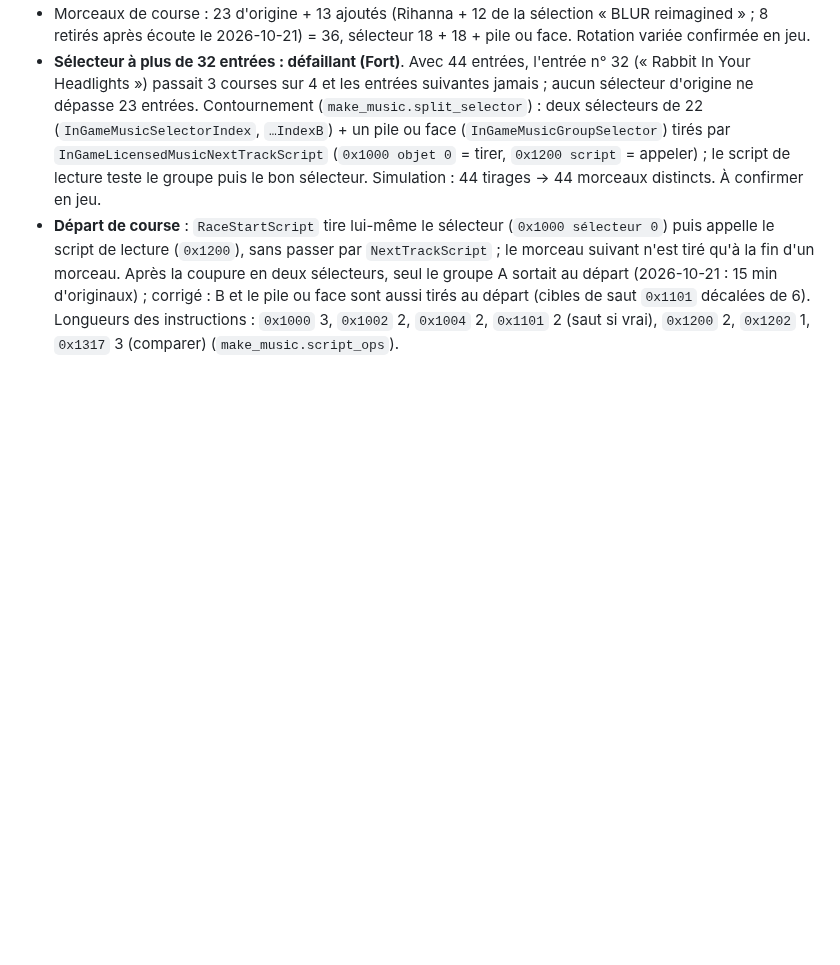
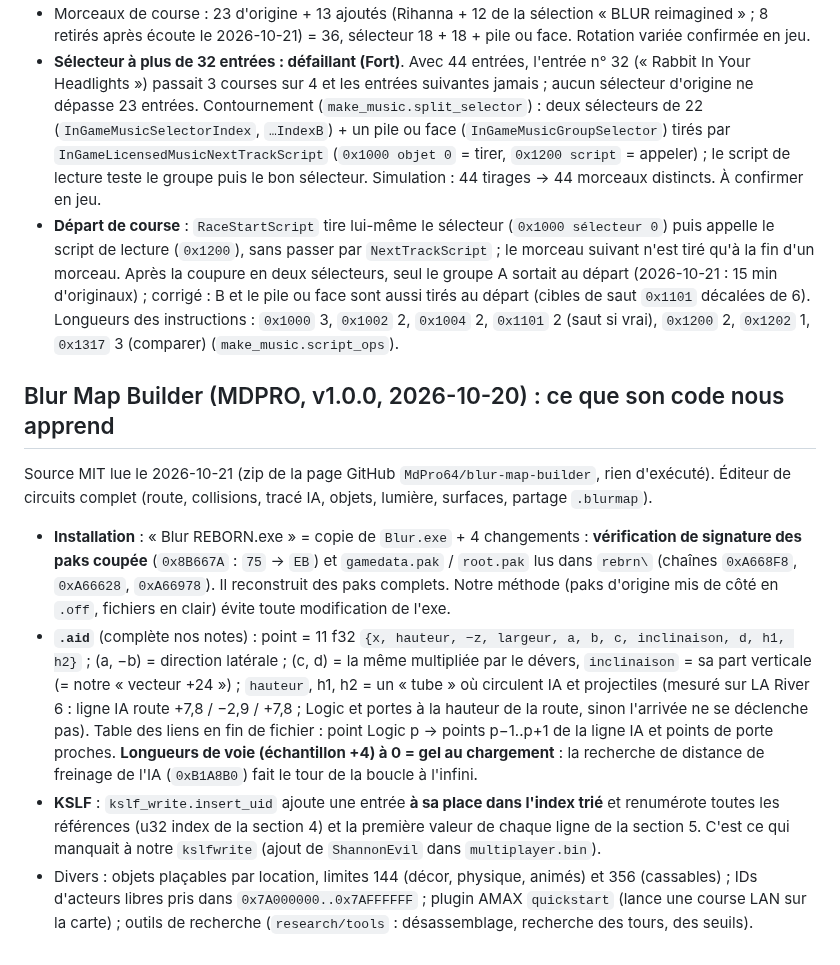
Before and after one commit to Ov3r-MAG1STR4L/blur-re, a Markdown page: docs/CONNAISSANCES.md, the part around the change. Rendered like a GitHub page; blank space fills up the shorter version.

Commit message:
Docs: what Blur Map Builder's source teaches us
Co-Authored-By: Claude Opus 5.5 <noreply@anthropic.com>

```diff
--- a/docs/CONNAISSANCES.md
+++ b/docs/CONNAISSANCES.md
@@ -849,3 +849,25 @@ Globales : `0x11AA04C` (jeu), `0x1134DC0` (→ profils IA), `0x1134DCC` (pilotes
   B et le pile ou face sont aussi tirés au départ (cibles de saut `0x1101` décalées de 6). Longueurs des
   instructions : `0x1000` 3, `0x1002` 2, `0x1004` 2, `0x1101` 2 (saut si vrai), `0x1200` 2, `0x1202` 1, `0x1317` 3
   (comparer) (`make_music.script_ops`).
+
+## Blur Map Builder (MDPRO, v1.0.0, 2026-10-20) : ce que son code nous apprend
+
+Source MIT lue le 2026-10-21 (zip de la page GitHub `MdPro64/blur-map-builder`, rien d'exécuté). Éditeur de circuits
+complet (route, collisions, tracé IA, objets, lumière, surfaces, partage `.blurmap`).
+- **Installation** : « Blur REBORN.exe » = copie de `Blur.exe` + 4 changements : **vérification de signature des paks
+  coupée** (`0x8B667A` : `75` → `EB`) et `gamedata.pak` / `root.pak` lus dans `rebrn\` (chaînes `0xA668F8`,
+  `0xA66628`, `0xA66978`). Il reconstruit des paks complets. Notre méthode (paks d'origine mis de côté en `.off`,
+  fichiers en clair) évite toute modification de l'exe.
+- **`.aid`** (complète nos notes) : point = 11 f32 `{x, hauteur, −z, largeur, a, b, c, inclinaison, d, h1, h2}` ;
+  (a, −b) = direction latérale ; (c, d) = la même multipliée par le dévers, `inclinaison` = sa part verticale (= notre
+  « vecteur +24 ») ; `hauteur`, h1, h2 = un « tube » où circulent IA et projectiles (mesuré sur LA River 6 : ligne IA
+  route +7,8 / −2,9 / +7,8 ; Logic et portes à la hauteur de la route, sinon l'arrivée ne se déclenche pas).
+  Table des liens en fin de fichier : point Logic p → points p−1..p+1 de la ligne IA et points de porte proches.
+  **Longueurs de voie (échantillon +4) à 0 = gel au chargement** : la recherche de distance de freinage de l'IA
+  (`0xB1A8B0`) fait le tour de la boucle à l'infini.
+- **KSLF** : `kslf_write.insert_uid` ajoute une entrée **à sa place dans l'index trié** et renumérote toutes les
+  références (u32 index de la section 4) et la première valeur de chaque ligne de la section 5. C'est ce qui manquait à
+  notre `kslfwrite` (ajout de `ShannonEvil` dans `multiplayer.bin`).
+- Divers : objets plaçables par location, limites 144 (décor, physique, animés) et 356 (cassables) ; IDs d'acteurs
+  libres pris dans `0x7A000000..0x7AFFFFFF` ; plugin AMAX `quickstart` (lance une course LAN sur la carte) ; outils de
+  recherche (`research/tools` : désassemblage, recherche des tours, des seuils).
```
Also changed, not shown: docs/CAHIER_DES_CHARGES.md (+1 -0 lines).
